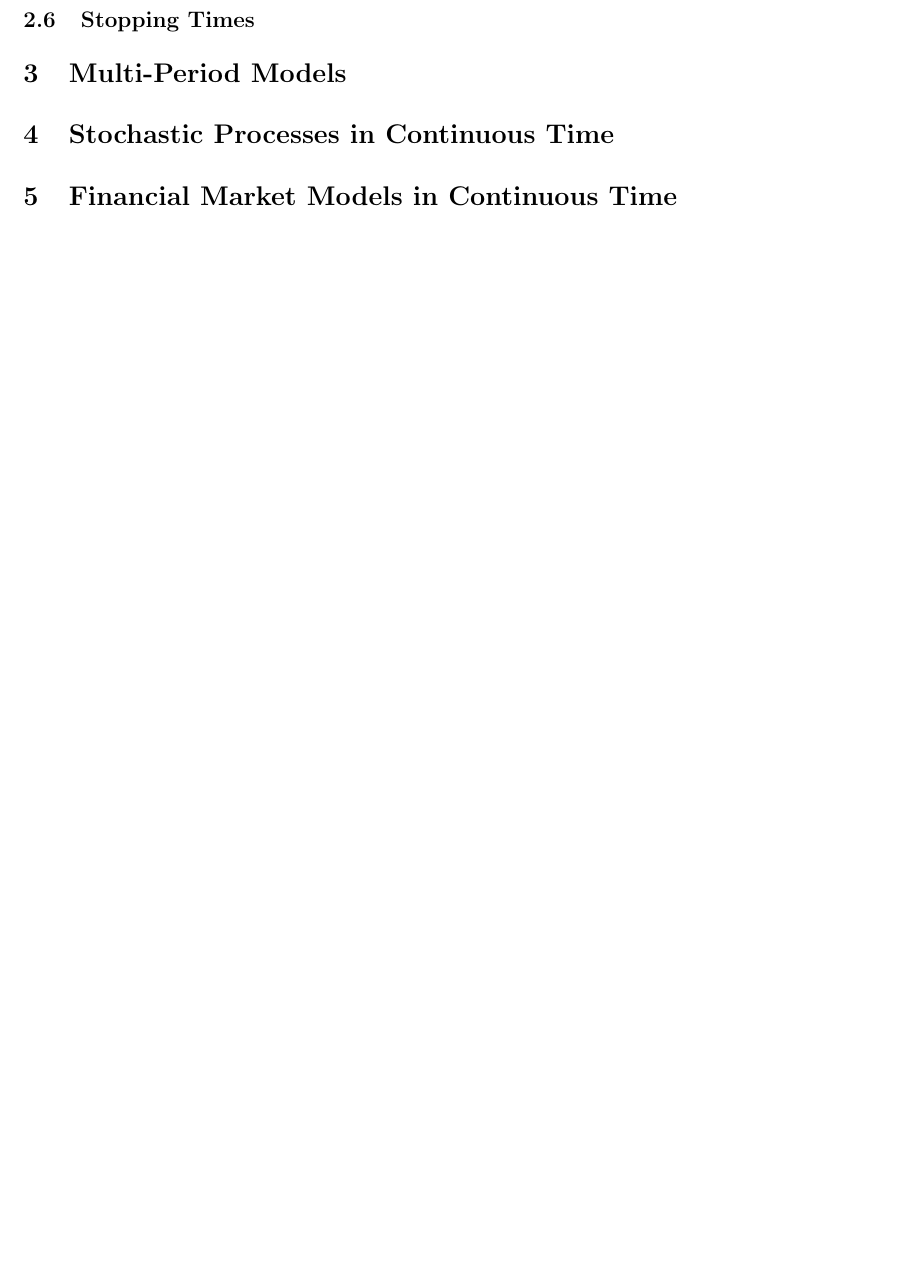
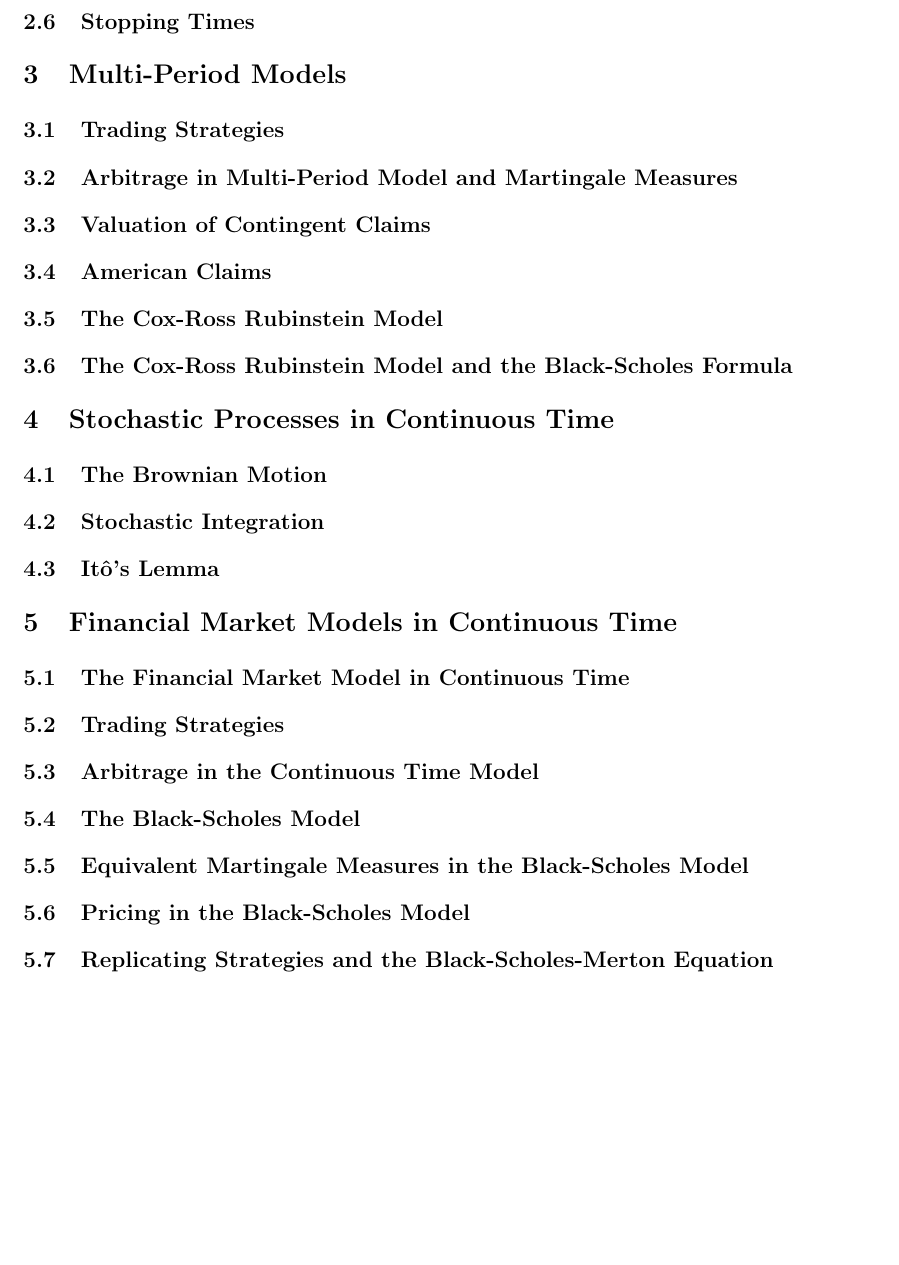
Before and after one commit to dajhutchinson/Financial-Mathematics, a LaTeX document (Notes/src/NotesFM.tex): part of page 21 of 22 before the commit and part of page 23 of 24 after it, cut so that both start at the same text, the shorter picture padded with empty space. The pictures show the PDF file Notes/NotesFM.pdf that the author committed with the source.

Commit message:
Lecture Notes Structure

```diff
--- a/Notes/src/NotesFM.tex
+++ b/Notes/src/NotesFM.tex
@@ -791,9 +791,41 @@
 
 \section{Multi-Period Models} \label{sec_multi_period_models}
 
+\subsection{Trading Strategies}
+
+\subsection{Arbitrage in Multi-Period Model and Martingale Measures}
+
+\subsection{Valuation of Contingent Claims}
+
+\subsection{American Claims}
+
+\subsection{The Cox-Ross Rubinstein Model}
+
+\subsection{The Cox-Ross Rubinstein Model and the Black-Scholes Formula}
+
 \section{Stochastic Processes in Continuous Time} \label{sec_stochastic_processes_in_continuous_time}
 
+\subsection{The Brownian Motion}
+
+\subsection{Stochastic Integration}
+
+\subsection{It\^o's Lemma}
+
 \section{Financial Market Models in Continuous Time} \label{sec_financial_market_models_in_continuous_time}
+
+\subsection{The Financial Market Model in Continuous Time}
+
+\subsection{Trading Strategies}
+
+\subsection{Arbitrage in the Continuous Time Model}
+
+\subsection{The Black-Scholes Model}
+
+\subsection{Equivalent Martingale Measures in the Black-Scholes Model}
+
+\subsection{Pricing in the Black-Scholes Model}
+
+\subsection{Replicating Strategies and the Black-Scholes-Merton Equation}
 
 \reference
 \section{Notation}
```
Also changed, not shown: Notes/NotesFM.pdf, Notes/src/NotesFM.tex (2 more changed lines).
